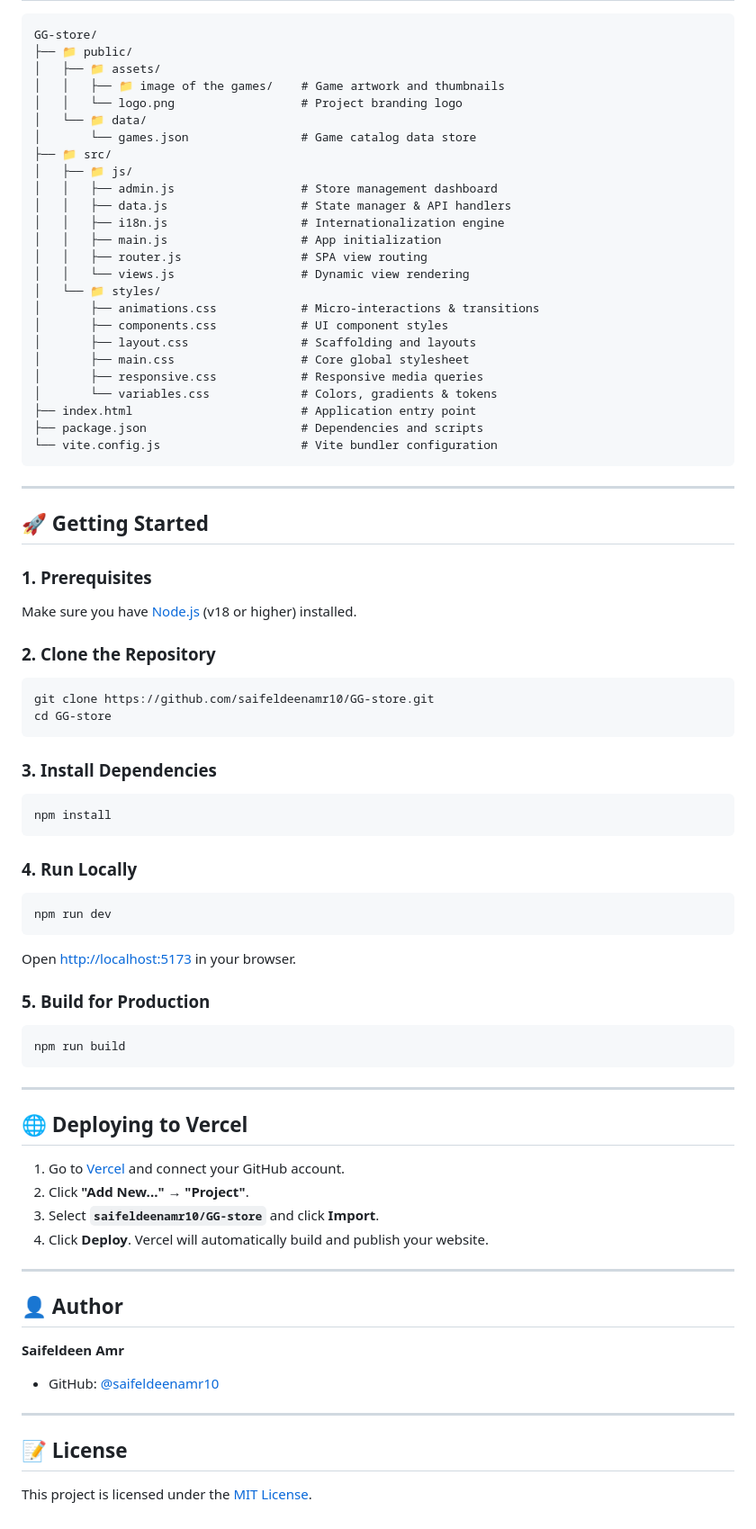
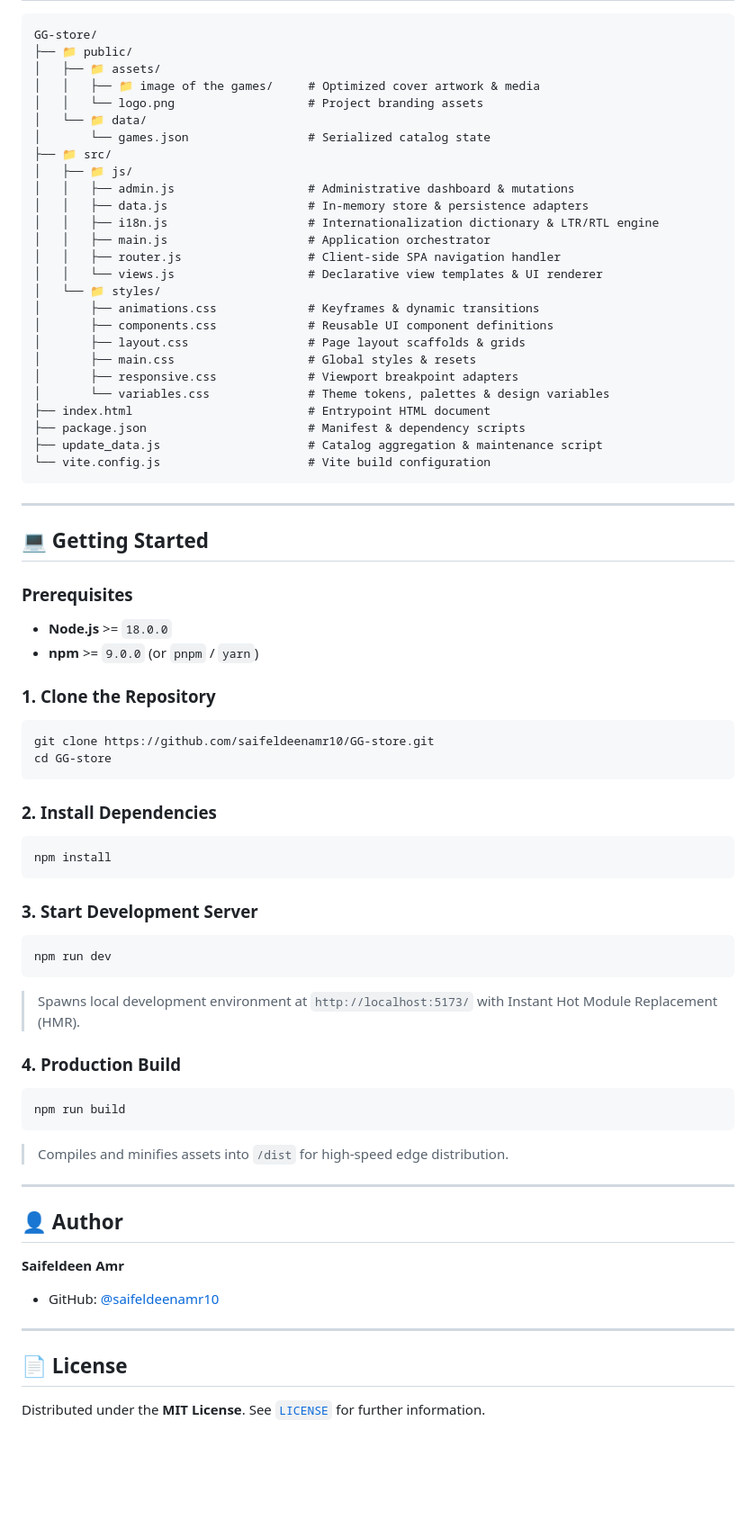
Before and after one commit to saifeldeenamr10/GG-store, a Markdown page: README.md, the part around one of its changes. Shown at 90% size. Rendered like a GitHub page; blank space fills up the shorter version.

````diff
--- a/README.md
+++ b/README.md
@@ -68,67 +87,61 @@
 GG-store/
 ├── 📁 public/
 │   ├── 📁 assets/
-│   │   ├── 📁 image of the games/    # Game artwork and thumbnails
-│   │   └── logo.png                  # Project branding logo
+│   │   ├── 📁 image of the games/     # Optimized cover artwork & media
+│   │   └── logo.png                   # Project branding assets
 │   └── 📁 data/
-│       └── games.json                # Game catalog data store
+│       └── games.json                 # Serialized catalog state
 ├── 📁 src/
 │   ├── 📁 js/
-│   │   ├── admin.js                  # Store management dashboard
-│   │   ├── data.js                   # State manager & API handlers
-│   │   ├── i18n.js                   # Internationalization engine
-│   │   ├── main.js                   # App initialization
-│   │   ├── router.js                 # SPA view routing
-│   │   └── views.js                  # Dynamic view rendering
+│   │   ├── admin.js                   # Administrative dashboard & mutations
+│   │   ├── data.js                    # In-memory store & persistence adapters
+│   │   ├── i18n.js                    # Internationalization dictionary & LTR/RTL engine
+│   │   ├── main.js                    # Application orchestrator
+│   │   ├── router.js                  # Client-side SPA navigation handler
+│   │   └── views.js                   # Declarative view templates & UI renderer
 │   └── 📁 styles/
-│       ├── animations.css            # Micro-interactions & transitions
-│       ├── components.css            # UI component styles
-│       ├── layout.css                # Scaffolding and layouts
-│       ├── main.css                  # Core global stylesheet
-│       ├── responsive.css            # Responsive media queries
-│       └── variables.css             # Colors, gradients & tokens
-├── index.html                        # Application entry point
-├── package.json                      # Dependencies and scripts
-└── vite.config.js                    # Vite bundler configuration
+│       ├── animations.css             # Keyframes & dynamic transitions
+│       ├── components.css             # Reusable UI component definitions
+│       ├── layout.css                 # Page layout scaffolds & grids
+│       ├── main.css                   # Global styles & resets
+│       ├── responsive.css             # Viewport breakpoint adapters
+│       └── variables.css              # Theme tokens, palettes & design variables
+├── index.html                         # Entrypoint HTML document
+├── package.json                       # Manifest & dependency scripts
+├── update_data.js                     # Catalog aggregation & maintenance script
+└── vite.config.js                     # Vite build configuration
 ```
 
 ---
 
-## 🚀 Getting Started
+## 💻 Getting Started
 
-### 1. Prerequisites
-Make sure you have [Node.js](https://nodejs.org/) (v18 or higher) installed.
+### Prerequisites
+- **Node.js** >= `18.0.0`
+- **npm** >= `9.0.0` (or `pnpm` / `yarn`)
 
-### 2. Clone the Repository
+### 1. Clone the Repository
 ```bash
 git clone https://github.com/saifeldeenamr10/GG-store.git
 cd GG-store
 ```
 
-### 3. Install Dependencies
+### 2. Install Dependencies
 ```bash
 npm install
 ```
 
-### 4. Run Locally
+### 3. Start Development Server
 ```bash
 npm run dev
 ```
-Open [http://localhost:5173](http://localhost:5173) in your browser.
+> Spawns local development environment at `http://localhost:5173/` with Instant Hot Module Replacement (HMR).
 
-### 5. Build for Production
+### 4. Production Build
 ```bash
 npm run build
 ```
-
----
-
-## 🌐 Deploying to Vercel
-
-1. Go to [Vercel](https://vercel.com) and connect your GitHub account.
-2. Click **"Add New..."** → **"Project"**.
-3. Select **`saifeldeenamr10/GG-store`** and click **Import**.
-4. Click **Deploy**. Vercel will automatically build and publish your website.
+> Compiles and minifies assets into `/dist` for high-speed edge distribution.
 
 ---
 
@@ -139,6 +152,6 @@ npm run build
 
 ---
 
-## 📝 License
+## 📄 License
 
-This project is licensed under the [MIT License](LICENSE).
+Distributed under the **MIT License**. See [`LICENSE`](LICENSE) for further information.
````
Also changed, not shown: other parts of README.md (+51 -32 lines).
